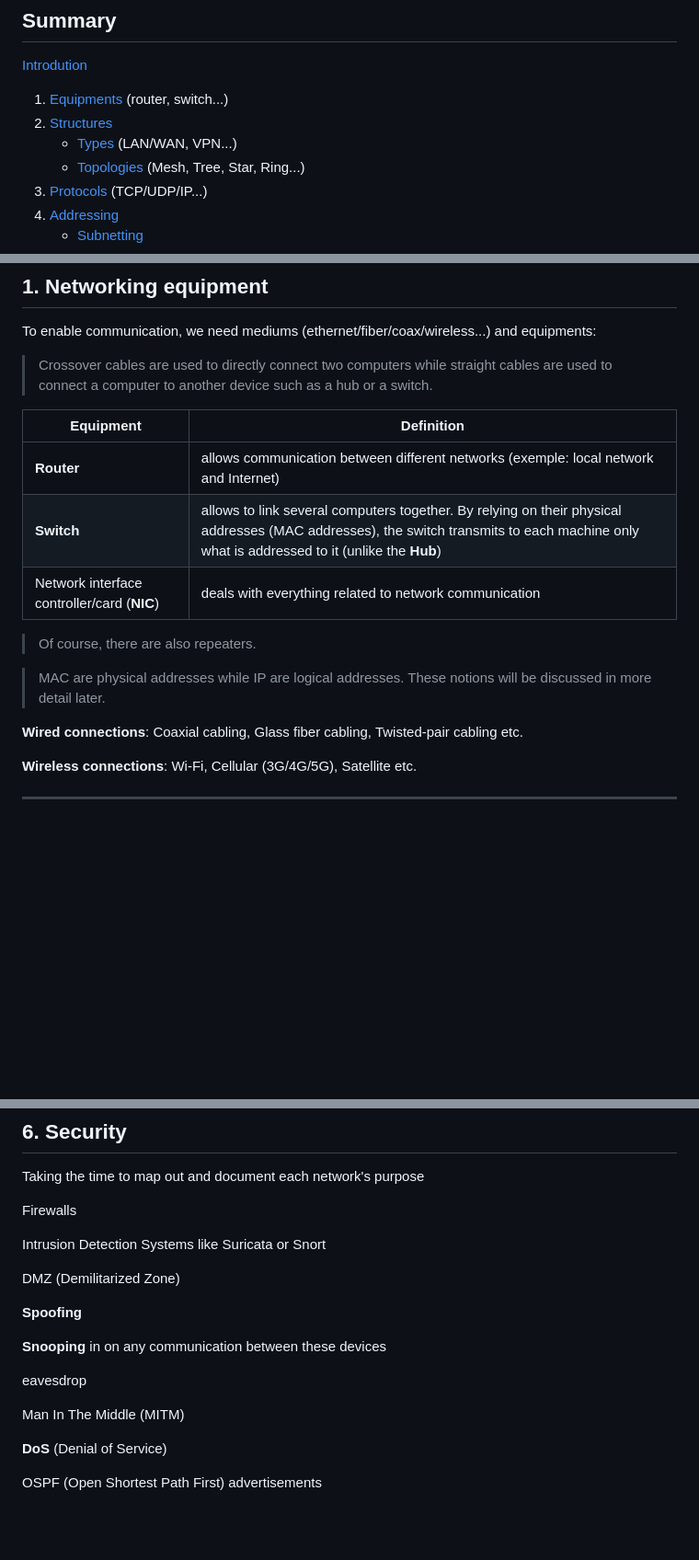
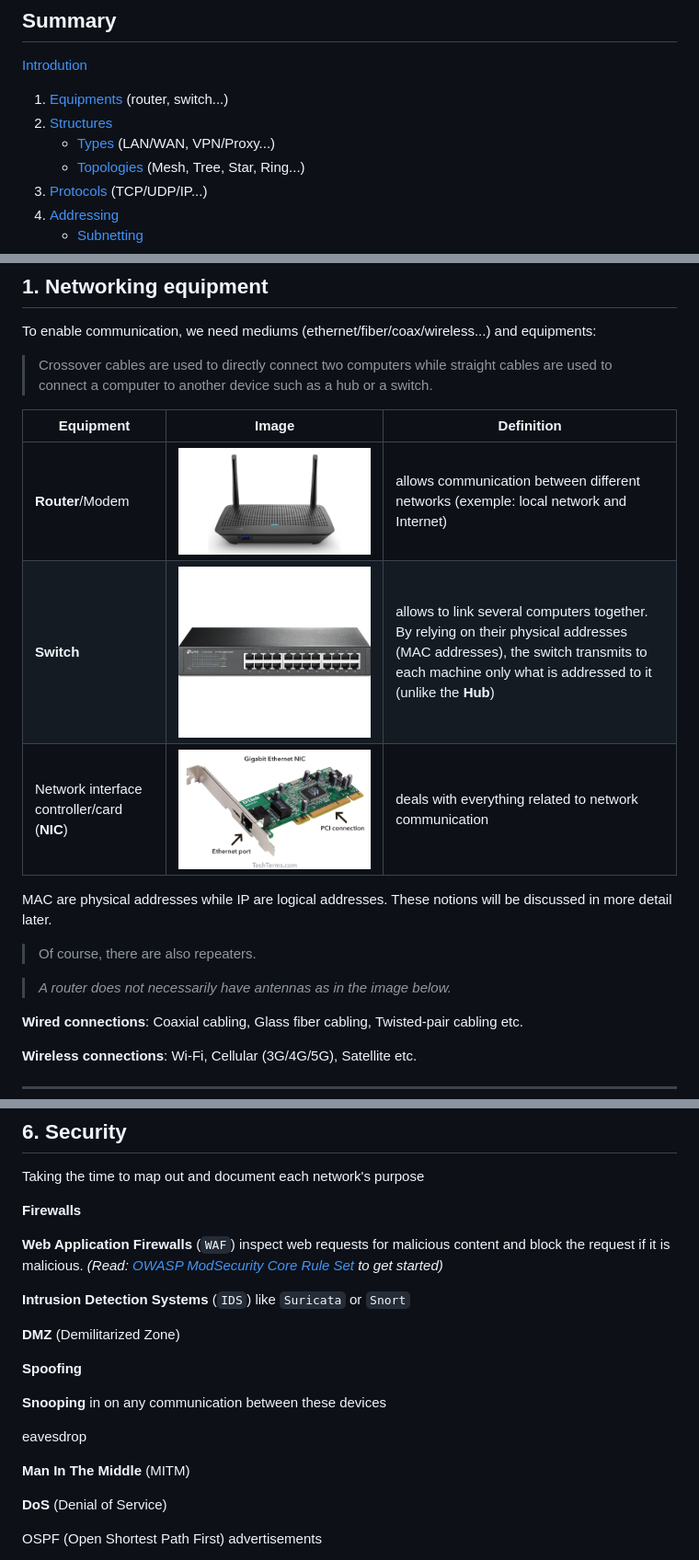
Before and after one commit to amirr0r/notes, a Markdown page: Networks/README.md, 3 parts joined by grey strips. Shown: that part at 92% size. Drawn GitHub-style; pictures changed too: Networks/img/nic.jpg (added), Networks/img/router.jpg (added), Networks/img/switch.jpg (added); blank space fills up the shorter version.

Commit message:
proxies + add some equipments images

```diff
--- a/Networks/README.md
+++ b/Networks/README.md
@@ -6,7 +6,7 @@
 
 1. [Equipments](#1-networking-equipment) (router, switch...)
 2. [Structures](#n2-etworking-structures)
-    + [Types](#21-types) (LAN/WAN, VPN...)
+    + [Types](#21-types) (LAN/WAN, VPN/Proxy...)
     + [Topologies](#22-topologies) (Mesh, Tree, Star, Ring...)
 3. [Protocols](#3-protocols) (TCP/UDP/IP...)
 4. [Addressing](#4-addressing)
@@ -47,15 +47,17 @@ To enable communication, we need mediums (ethernet/fiber/coax/wireless...) and e
 
 > Crossover cables are used to directly connect two computers while straight cables are used to connect a computer to another device such as a hub or a switch.
 
-Equipment                                  | Definition
--------------------------------------------|-------------
-**Router**                                 | allows communication between different networks (exemple: local network and Internet)|
-**Switch**                                 | allows to link several computers together. By relying on their physical addresses (MAC addresses), the switch transmits to each machine only what is addressed to it (unlike the **Hub**)|
-Network interface controller/card (**NIC**)| deals with everything related to network communication|
+Equipment                                  | Image | Definition     |
+-------------------------------------------|-------|----------------|
+**Router**/Modem                           | ![](img/router.jpg) | allows communication between different networks (exemple: local network and Internet) |
+**Switch**                                 | ![](img/switch.jpg) | allows to link several computers together. By relying on their physical addresses (MAC addresses), the switch transmits to each machine only what is addressed to it (unlike the **Hub**) |
+Network interface controller/card (**NIC**)| ![](img/nic.jpg) | deals with everything related to network communication |
+
+MAC are physical addresses while IP are logical addresses. These notions will be discussed in more detail later.
 
 > Of course, there are also repeaters.
 
-> MAC are physical addresses while IP are logical addresses. These notions will be discussed in more detail later.
+> _A router does not necessarily have antennas as in the image below._
 
 **Wired connections**: Coaxial cabling, Glass fiber cabling, Twisted-pair cabling etc.
 
@@ -147,11 +173,13 @@ ___
 
 Taking the time to map out and document each network's purpose
 
-Firewalls
+**Firewalls**
 
-Intrusion Detection Systems like Suricata or Snort
+**Web Application Firewalls** (`WAF`) inspect web requests for malicious content and block the request if it is malicious. _(Read: [OWASP ModSecurity Core Rule Set](https://owasp.org/www-project-modsecurity-core-rule-set/) to get started)_
 
-DMZ (Demilitarized Zone)
+**Intrusion Detection Systems** (`IDS`) like `Suricata` or `Snort`
+
+**DMZ** (Demilitarized Zone)
 
 **Spoofing**
 
@@ -159,7 +187,7 @@ DMZ (Demilitarized Zone)
 
 eavesdrop
 
-Man In The Middle (MITM)
+**Man In The Middle** (MITM)
 
 **DoS** (Denial of Service)
 
```
Also changed, not shown: other parts of Networks/README.md (+27 -3 lines), Networks/img/forward_proxy.png (added), Networks/img/reverse_proxy.png (added).
